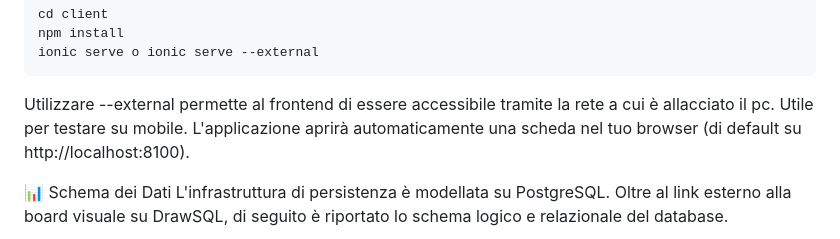
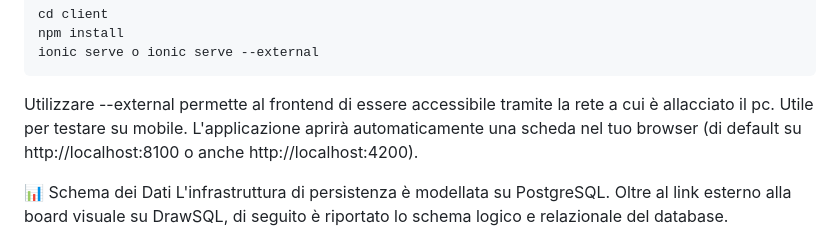
Before and after one commit to 0ftt/Divide_et_Quantifica, a Markdown page: README.md, the part around the change. Drawn GitHub-style.

Commit message:
aggiorna readme

````diff
--- a/README.md
+++ b/README.md
@@ -51,7 +51,7 @@ ionic serve o ionic serve --external
 ```
 
 Utilizzare --external permette al frontend di essere accessibile tramite la rete a cui è allacciato il pc. Utile per testare su mobile.
-L'applicazione aprirà automaticamente una scheda nel tuo browser (di default su http://localhost:8100).
+L'applicazione aprirà automaticamente una scheda nel tuo browser (di default su http://localhost:8100 o anche http://localhost:4200).
 
 📊 Schema dei Dati
 L'infrastruttura di persistenza è modellata su PostgreSQL. Oltre al link esterno alla board visuale su DrawSQL, di seguito è riportato lo schema logico e relazionale del database.
````
